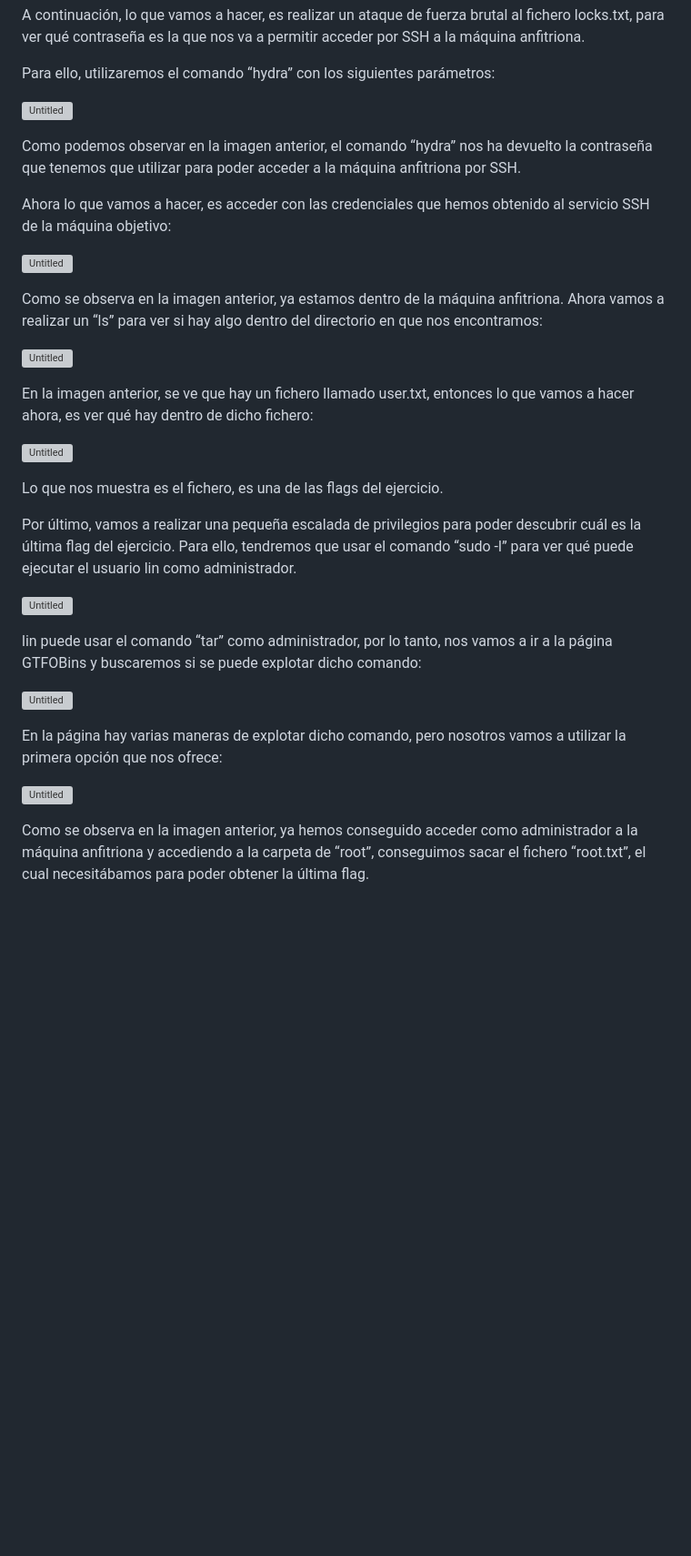
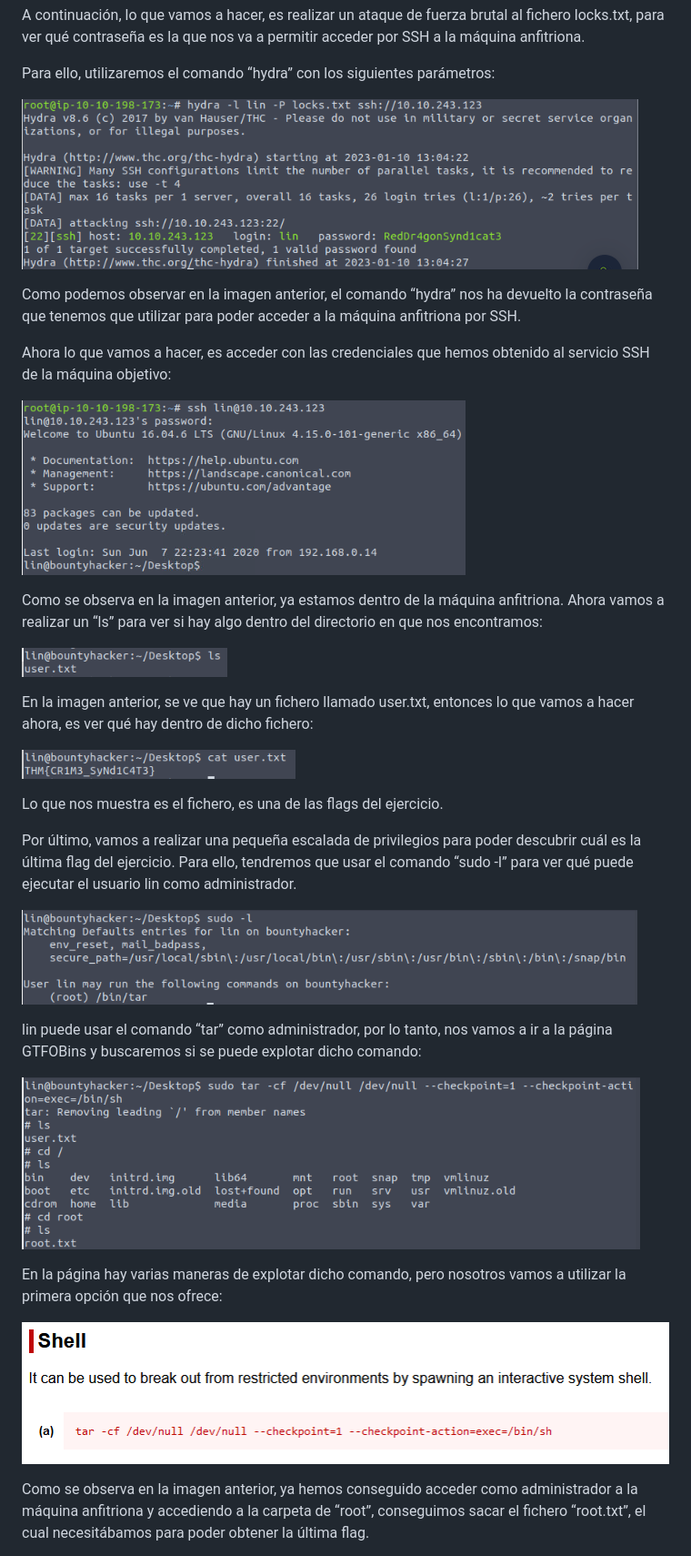
Before and after one commit to AntonioPC94/CowboyHacker, a Markdown page: README.md, the part around the change printed below. Shown: that part at 91% size. Rendered like a GitHub page; blank space fills up the shorter version; grey boxes are pictures that could not be loaded.

```diff
--- a/README.md
+++ b/README.md
@@ -46,35 +46,35 @@ A continuación, lo que vamos a hacer, es realizar un ataque de fuerza brutal al
 
 Para ello, utilizaremos el comando “hydra” con los siguientes parámetros:
 
-![Untitled](Ma%CC%81quina%20Cowboy%20Hacker%2054f0539d9c6e4da58cc78d13d3719c13/Untitled%208.png)
+![Untitled07](img/Untitled07.png)
 
 Como podemos observar en la imagen anterior, el comando “hydra” nos ha devuelto la contraseña que tenemos que utilizar para poder acceder a la máquina anfitriona por SSH.
 
 Ahora lo que vamos a hacer, es acceder con las credenciales que hemos obtenido al servicio SSH de la máquina objetivo:
 
-![Untitled](Ma%CC%81quina%20Cowboy%20Hacker%2054f0539d9c6e4da58cc78d13d3719c13/Untitled%209.png)
+![Untitled08](img/Untitled08.png)
 
 Como se observa en la imagen anterior, ya estamos dentro de la máquina anfitriona. Ahora vamos a realizar un “ls” para ver si hay algo dentro del directorio en que nos encontramos:
 
-![Untitled](Ma%CC%81quina%20Cowboy%20Hacker%2054f0539d9c6e4da58cc78d13d3719c13/Untitled%2010.png)
+![Untitled09](img/Untitled09.png)
 
 En la imagen anterior, se ve que hay un fichero llamado user.txt, entonces lo que vamos a hacer ahora, es ver qué hay dentro de dicho fichero:
 
-![Untitled](Ma%CC%81quina%20Cowboy%20Hacker%2054f0539d9c6e4da58cc78d13d3719c13/Untitled%2011.png)
+![Untitled10](img/Untitled10.png)
 
 Lo que nos muestra es el fichero, es una de las flags del ejercicio.
 
 Por último, vamos a realizar una pequeña escalada de privilegios para poder descubrir cuál es la última flag del ejercicio. Para ello, tendremos que usar el comando “sudo -l” para ver qué puede ejecutar el usuario lin como administrador.
 
-![Untitled](Ma%CC%81quina%20Cowboy%20Hacker%2054f0539d9c6e4da58cc78d13d3719c13/Untitled%2012.png)
+![Untitled11](img/Untitled11.png)
 
 lin puede usar el comando “tar” como administrador, por lo tanto, nos vamos a ir a la página GTFOBins y buscaremos si se puede explotar dicho comando:
 
-![Untitled](Ma%CC%81quina%20Cowboy%20Hacker%2054f0539d9c6e4da58cc78d13d3719c13/Untitled%2013.png)
+![Untitled12](img/Untitled12.png)
 
 En la página hay varias maneras de explotar dicho comando, pero nosotros vamos a utilizar la primera opción que nos ofrece:
 
-![Untitled](Ma%CC%81quina%20Cowboy%20Hacker%2054f0539d9c6e4da58cc78d13d3719c13/Untitled%2014.png)
+![Untitled13](img/Untitled13.png)
 
 Como se observa en la imagen anterior, ya hemos conseguido acceder como administrador a la máquina anfitriona y accediendo a la carpeta de “root”, conseguimos sacar el fichero “root.txt”, el cual necesitábamos para poder obtener la última flag.
 
```
Also changed, not shown: other parts of README.md (+8 -8 lines).
